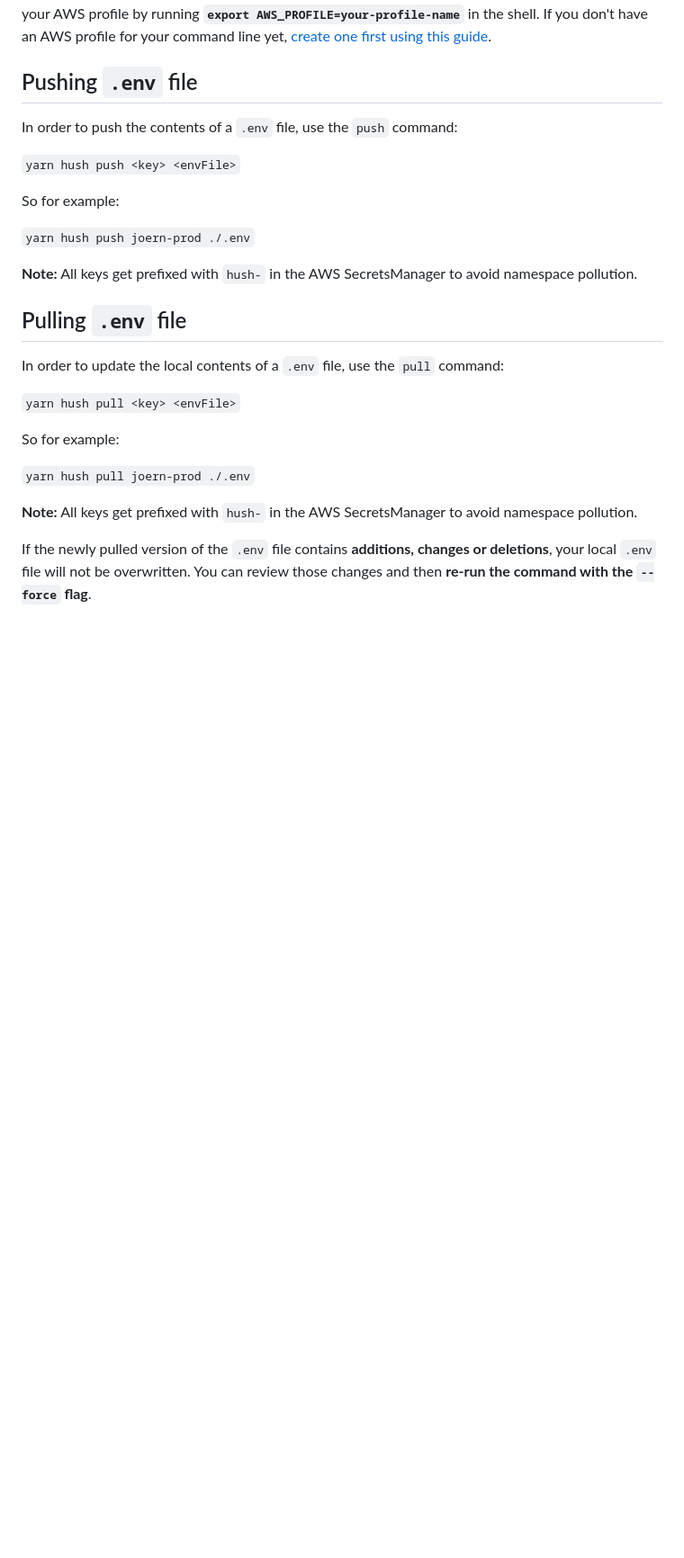
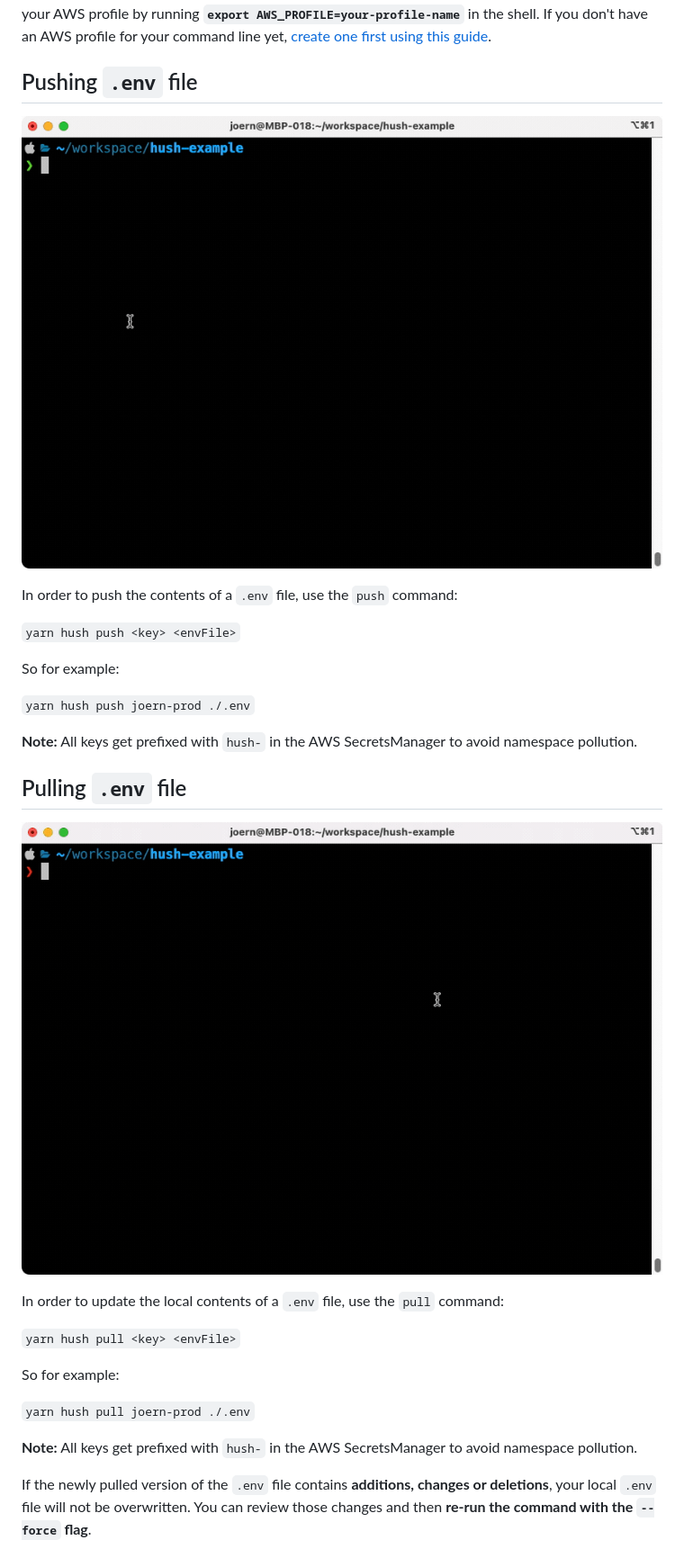
Before and after one commit to kernpunkt/hush, a Markdown page: README.md, the part around the change printed below. Shown: that part at 90% size. Drawn GitHub-style; pictures changed too: docs/hush-pull.gif (added), docs/hush-push.gif (added); blank space fills up the shorter version.

Commit message:
docs(readme): gifs added, delete added

```diff
--- a/README.md
+++ b/README.md
@@ -24,6 +24,8 @@ Before running either of the commands Hush! provides (see below), it's important
 
 ## Pushing `.env` file
 
+![](/docs/hush-push.gif)
+
 In order to push the contents of a `.env` file, use the `push` command:
 
 `yarn hush push <key> <envFile>`
@@ -35,6 +37,8 @@ So for example:
 **Note:** All keys get prefixed with `hush-` in the AWS SecretsManager to avoid namespace pollution.
 
 ## Pulling `.env` file
+
+![](/docs/hush-pull.gif)
 
 In order to update the local contents of a `.env` file, use the `pull` command:
 
```
Also changed, not shown: other parts of README.md (+12 -0 lines), docs/hush-delete.gif (added).
